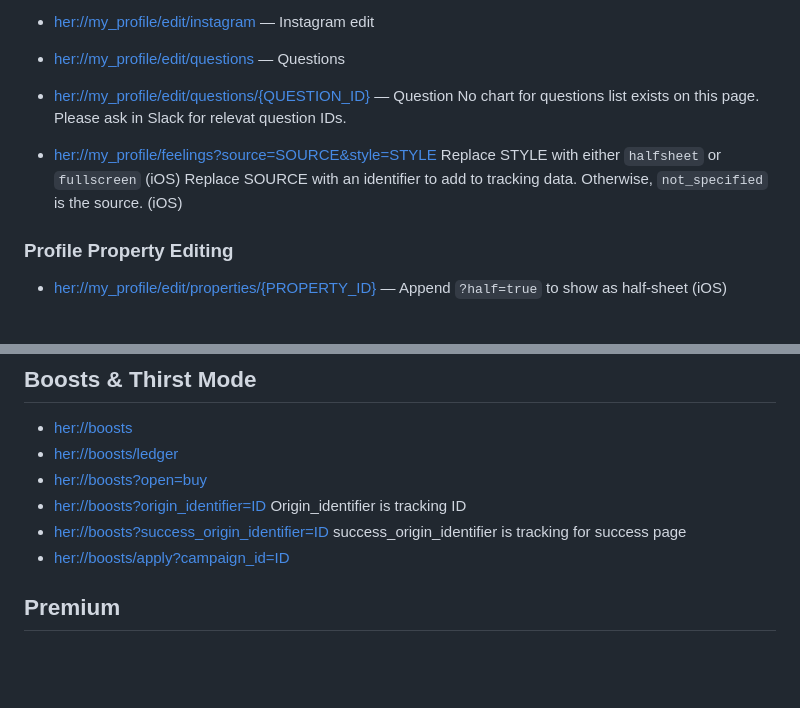
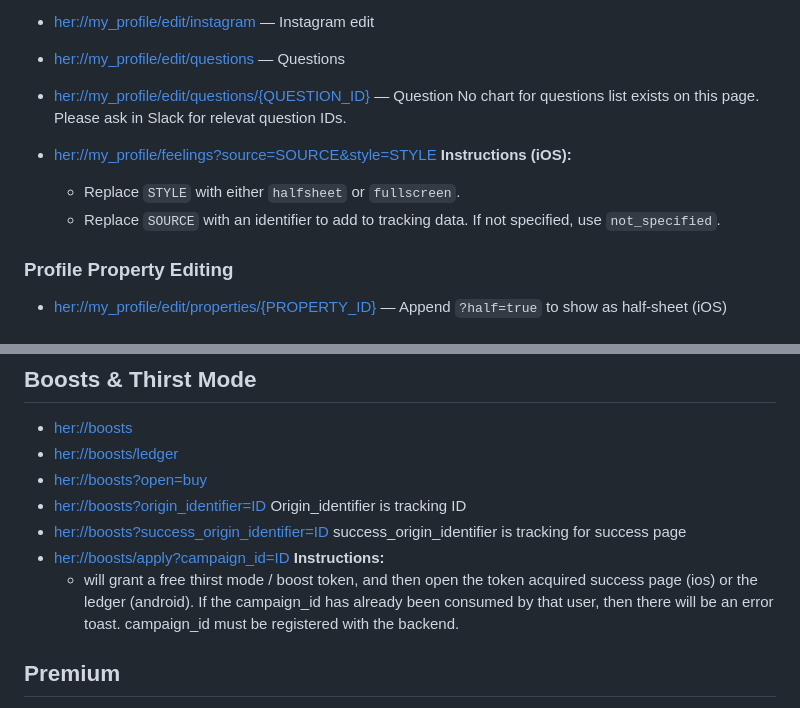
Before and after one commit to dattch/dattch.github.io, a Markdown page: deeplinks/index.md, 2 parts joined by grey strips. Drawn GitHub-style; blank space fills up the shorter version.

Commit message:
update instruction formatting

```diff
--- a/deeplinks/index.md
+++ b/deeplinks/index.md
@@ -53,8 +53,9 @@
     No chart for questions list exists on this page.  Please ask in Slack for relevat question IDs.
 
 - [her://my_profile/feelings?source=SOURCE&style=STYLE](her://my_profile/feelings?source=SOURCE&style=STYLE)
-    Replace STYLE with either `halfsheet` or `fullscreen` (iOS)
-    Replace SOURCE with an identifier to add to tracking data. Otherwise, `not_specified` is the source. (iOS)
+  **Instructions (iOS):**
+  - Replace `STYLE` with either `halfsheet` or `fullscreen`.
+  - Replace `SOURCE` with an identifier to add to tracking data. If not specified, use `not_specified`.
 
 ### Profile Property Editing
 - [her://my_profile/edit/properties/{PROPERTY_ID}](her://my_profile/edit/properties/{PROPERTY_ID}) — Append `?half=true` to show as half-sheet (iOS)
@@ -86,6 +87,8 @@ Origin_identifier is tracking ID
 - [her://boosts?success_origin_identifier=ID](her://boosts?success_origin_identifier=ID)
 success_origin_identifier is tracking for success page
 - [her://boosts/apply?campaign_id=ID](her://boosts/apply?campaign_id=ID)
+  **Instructions:**
+    - will grant a free thirst mode / boost token, and then open the token acquired success page (ios) or the ledger (android). If the campaign_id has already been consumed by that user, then there will be an error toast. campaign_id must be registered with the backend.
 
 
 
```
